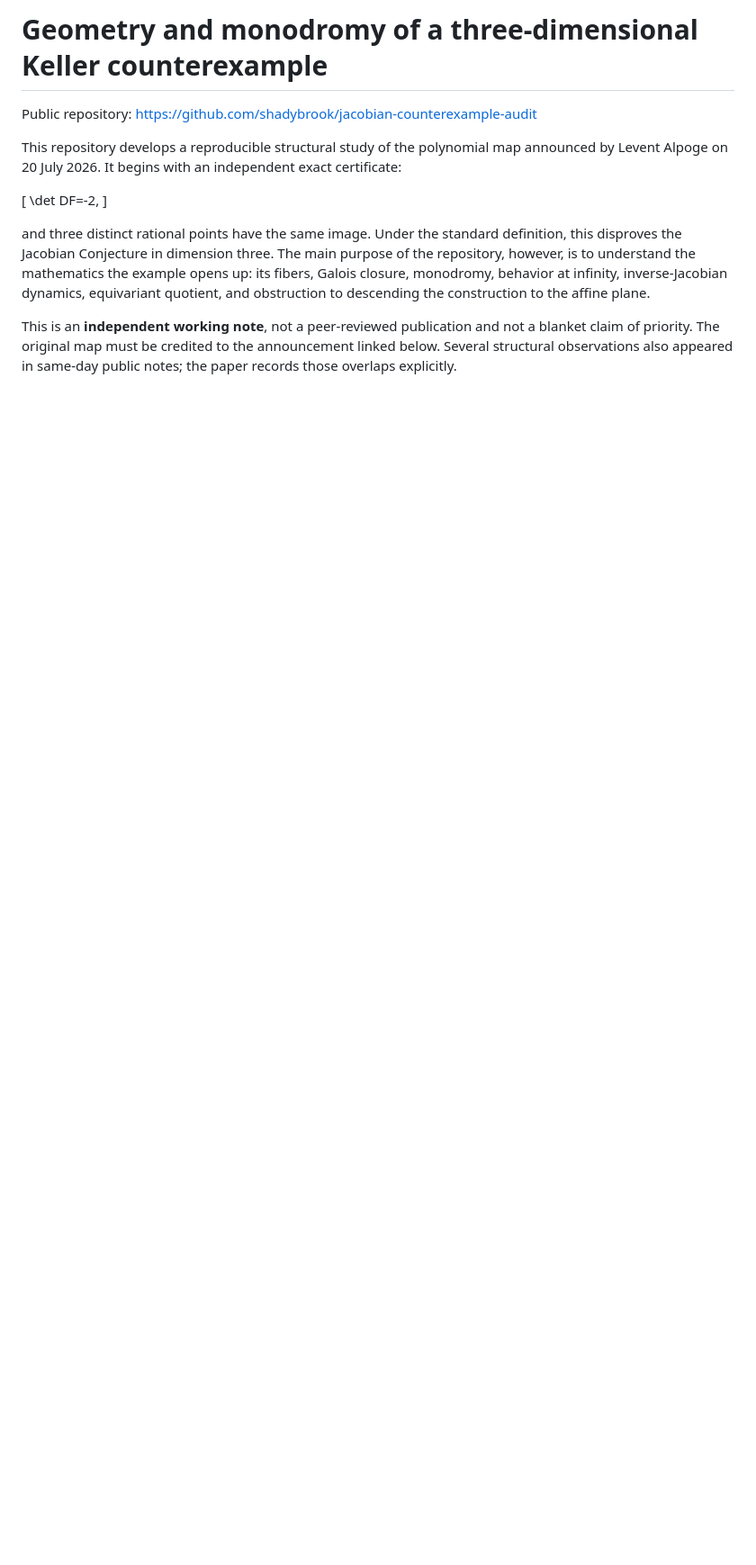
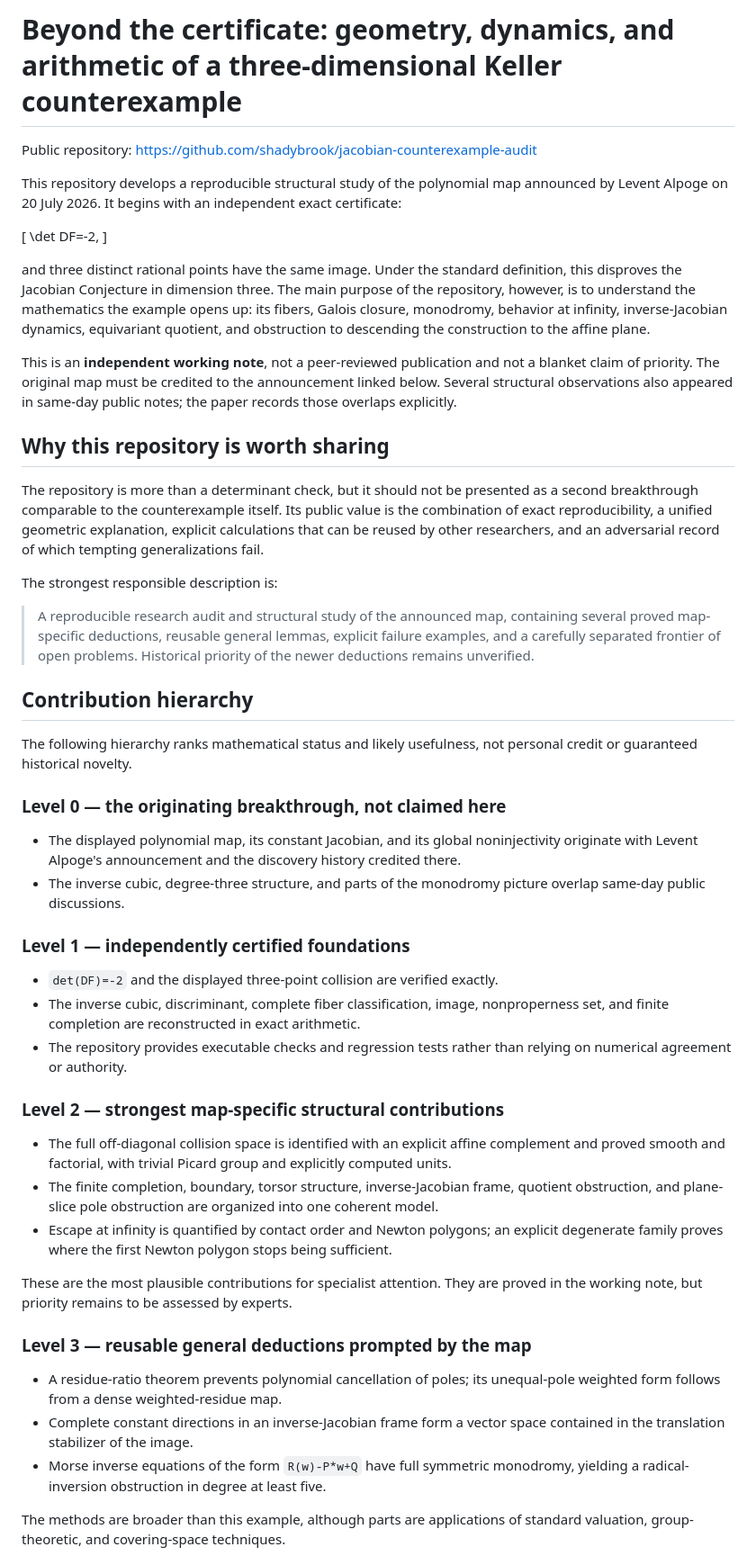
Before and after one commit to shadybrook/jacobian-counterexample-audit, a Markdown page: README.md, the part around one of its changes. Shown at 90% size. Drawn GitHub-style; blank space fills up the shorter version.

Commit message:
Clarify contribution hierarchy and research directions

```diff
--- a/README.md
+++ b/README.md
@@ -1,4 +1,4 @@
-# Geometry and monodromy of a three-dimensional Keller counterexample
+# Beyond the certificate: geometry, dynamics, and arithmetic of a three-dimensional Keller counterexample
 
 Public repository: <https://github.com/shadybrook/jacobian-counterexample-audit>
 
@@ -21,3 +21,68 @@ This is an **independent working note**, not a peer-reviewed publication and
 not a blanket claim of priority. The original map must be credited to the
 announcement linked below. Several structural observations also appeared in
 same-day public notes; the paper records those overlaps explicitly.
+
+## Why this repository is worth sharing
+
+The repository is more than a determinant check, but it should not be
+presented as a second breakthrough comparable to the counterexample itself.
+Its public value is the combination of exact reproducibility, a unified
+geometric explanation, explicit calculations that can be reused by other
+researchers, and an adversarial record of which tempting generalizations fail.
+
+The strongest responsible description is:
+
+> A reproducible research audit and structural study of the announced map,
+> containing several proved map-specific deductions, reusable general lemmas,
+> explicit failure examples, and a carefully separated frontier of open
+> problems. Historical priority of the newer deductions remains unverified.
+
+## Contribution hierarchy
+
+The following hierarchy ranks mathematical status and likely usefulness, not
+personal credit or guaranteed historical novelty.
+
+### Level 0 — the originating breakthrough, not claimed here
+
+- The displayed polynomial map, its constant Jacobian, and its global
+  noninjectivity originate with Levent Alpoge's announcement and the discovery
+  history credited there.
+- The inverse cubic, degree-three structure, and parts of the monodromy picture
+  overlap same-day public discussions.
+
+### Level 1 — independently certified foundations
+
+- `det(DF)=-2` and the displayed three-point collision are verified exactly.
+- The inverse cubic, discriminant, complete fiber classification, image,
+  nonproperness set, and finite completion are reconstructed in exact
+  arithmetic.
+- The repository provides executable checks and regression tests rather than
+  relying on numerical agreement or authority.
+
+### Level 2 — strongest map-specific structural contributions
+
+- The full off-diagonal collision space is identified with an explicit affine
+  complement and proved smooth and factorial, with trivial Picard group and
+  explicitly computed units.
+- The finite completion, boundary, torsor structure, inverse-Jacobian frame,
+  quotient obstruction, and plane-slice pole obstruction are organized into
+  one coherent model.
+- Escape at infinity is quantified by contact order and Newton polygons; an
+  explicit degenerate family proves where the first Newton polygon stops being
+  sufficient.
+
+These are the most plausible contributions for specialist attention. They are
+proved in the working note, but priority remains to be assessed by experts.
+
+### Level 3 — reusable general deductions prompted by the map
+
+- A residue-ratio theorem prevents polynomial cancellation of poles; its
+  unequal-pole weighted form follows from a dense weighted-residue map.
+- Complete constant directions in an inverse-Jacobian frame form a vector
+  space contained in the translation stabilizer of the image.
+- Morse inverse equations of the form `R(w)-P*w+Q` have full symmetric
+  monodromy, yielding a radical-inversion obstruction in degree at least five.
+
+The methods are broader than this example, although parts are applications of
+standard valuation, group-theoretic, and covering-space techniques.
+
```
Also changed, not shown: other parts of README.md (+47 -0 lines).
